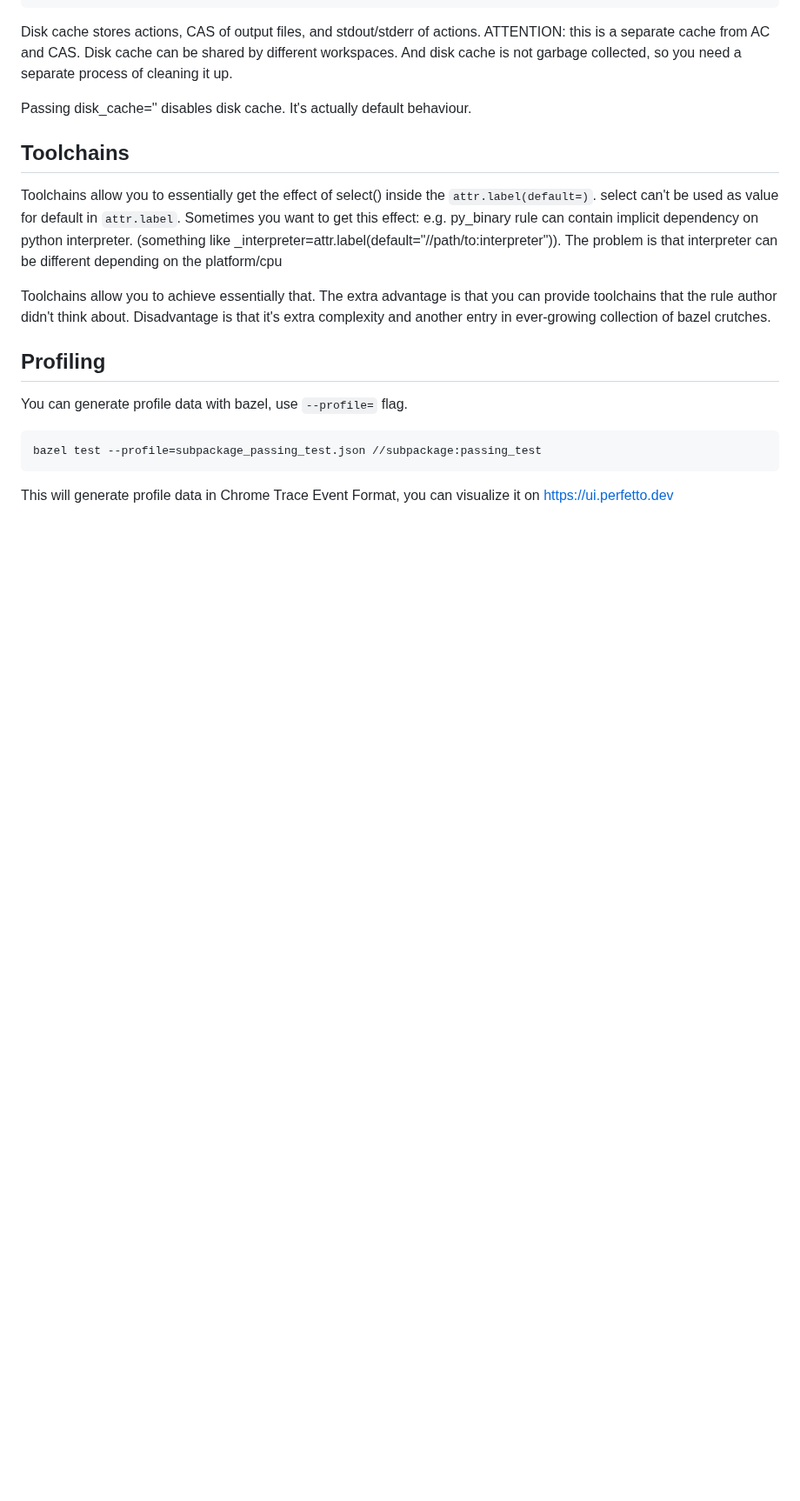
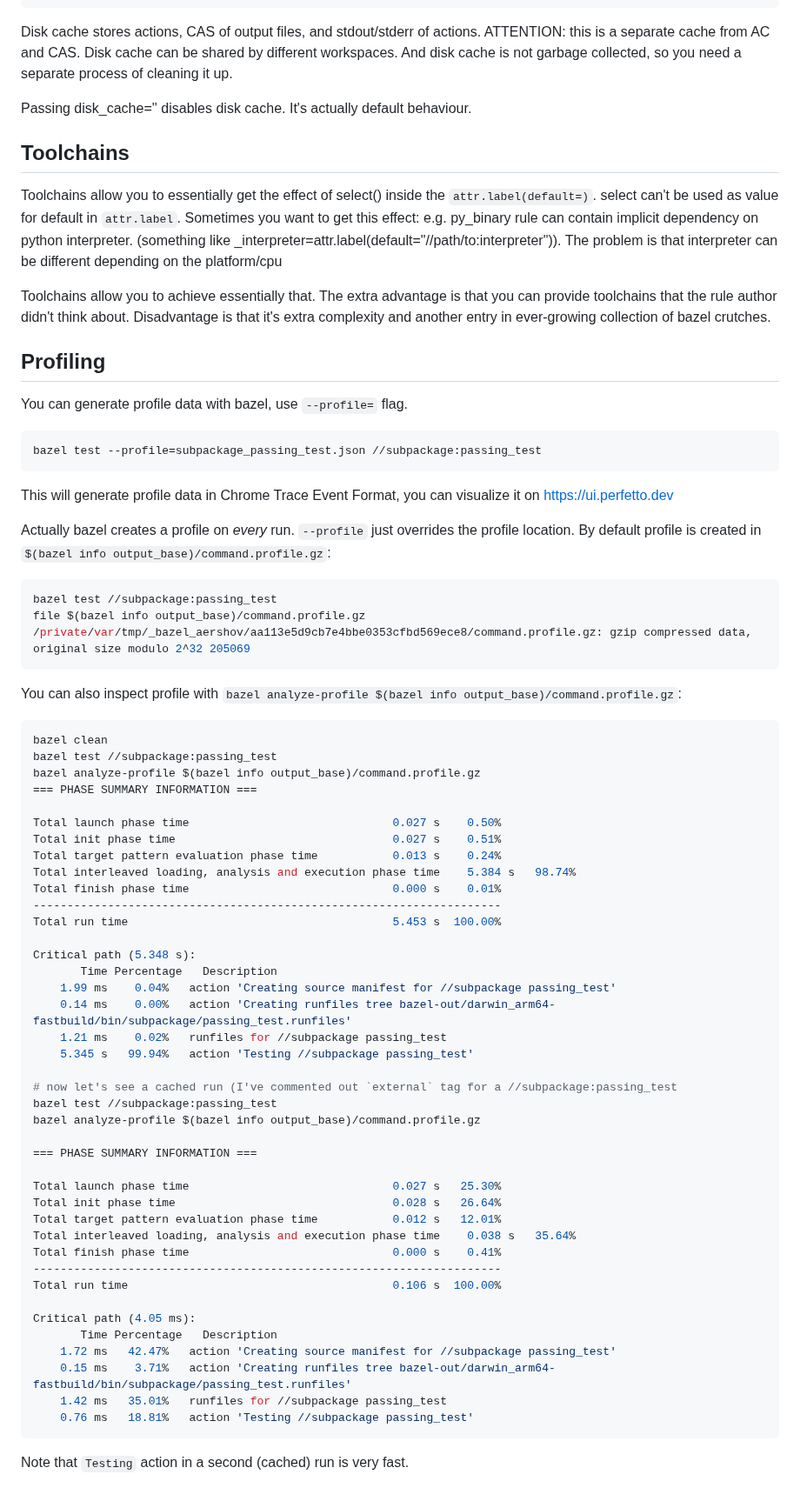
Before and after one commit to alexandershov/IdeaProjects, a Markdown page: tools/bazel/bazel.md, the part around the change. Shown at 87% size. Rendered like a GitHub page; blank space fills up the shorter version.

Commit message:
describe profiling

````diff
--- a/tools/bazel/bazel.md
+++ b/tools/bazel/bazel.md
@@ -601,3 +601,58 @@ bazel test --profile=subpackage_passing_test.json //subpackage:passing_test
 ```
 This will generate profile data in Chrome Trace Event Format, you can visualize it
 on https://ui.perfetto.dev
+
+Actually bazel creates a profile on _every_ run. `--profile` just overrides the profile location.
+By default profile is created in `$(bazel info output_base)/command.profile.gz`:
+```shell
+bazel test //subpackage:passing_test
+file $(bazel info output_base)/command.profile.gz
+/private/var/tmp/_bazel_aershov/aa113e5d9cb7e4bbe0353cfbd569ece8/command.profile.gz: gzip compressed data, original size modulo 2^32 205069
+```
+
+You can also inspect profile with `bazel analyze-profile $(bazel info output_base)/command.profile.gz`:
+
+```shell
+bazel clean
+bazel test //subpackage:passing_test
+bazel analyze-profile $(bazel info output_base)/command.profile.gz
+=== PHASE SUMMARY INFORMATION ===
+
+Total launch phase time                              0.027 s    0.50%
+Total init phase time                                0.027 s    0.51%
+Total target pattern evaluation phase time           0.013 s    0.24%
+Total interleaved loading, analysis and execution phase time    5.384 s   98.74%
+Total finish phase time                              0.000 s    0.01%
+---------------------------------------------------------------------
+Total run time                                       5.453 s  100.00%
+
+Critical path (5.348 s):
+       Time Percentage   Description
+    1.99 ms    0.04%   action 'Creating source manifest for //subpackage passing_test'
+    0.14 ms    0.00%   action 'Creating runfiles tree bazel-out/darwin_arm64-fastbuild/bin/subpackage/passing_test.runfiles'
+    1.21 ms    0.02%   runfiles for //subpackage passing_test
+    5.345 s   99.94%   action 'Testing //subpackage passing_test'
+
+# now let's see a cached run (I've commented out `external` tag for a //subpackage:passing_test
+bazel test //subpackage:passing_test
+bazel analyze-profile $(bazel info output_base)/command.profile.gz
+
+=== PHASE SUMMARY INFORMATION ===
+
+Total launch phase time                              0.027 s   25.30%
+Total init phase time                                0.028 s   26.64%
+Total target pattern evaluation phase time           0.012 s   12.01%
+Total interleaved loading, analysis and execution phase time    0.038 s   35.64%
+Total finish phase time                              0.000 s    0.41%
+---------------------------------------------------------------------
+Total run time                                       0.106 s  100.00%
+
+Critical path (4.05 ms):
+       Time Percentage   Description
+    1.72 ms   42.47%   action 'Creating source manifest for //subpackage passing_test'
+    0.15 ms    3.71%   action 'Creating runfiles tree bazel-out/darwin_arm64-fastbuild/bin/subpackage/passing_test.runfiles'
+    1.42 ms   35.01%   runfiles for //subpackage passing_test
+    0.76 ms   18.81%   action 'Testing //subpackage passing_test'
+```
+
+Note that `Testing` action in a second (cached) run is very fast.
````
